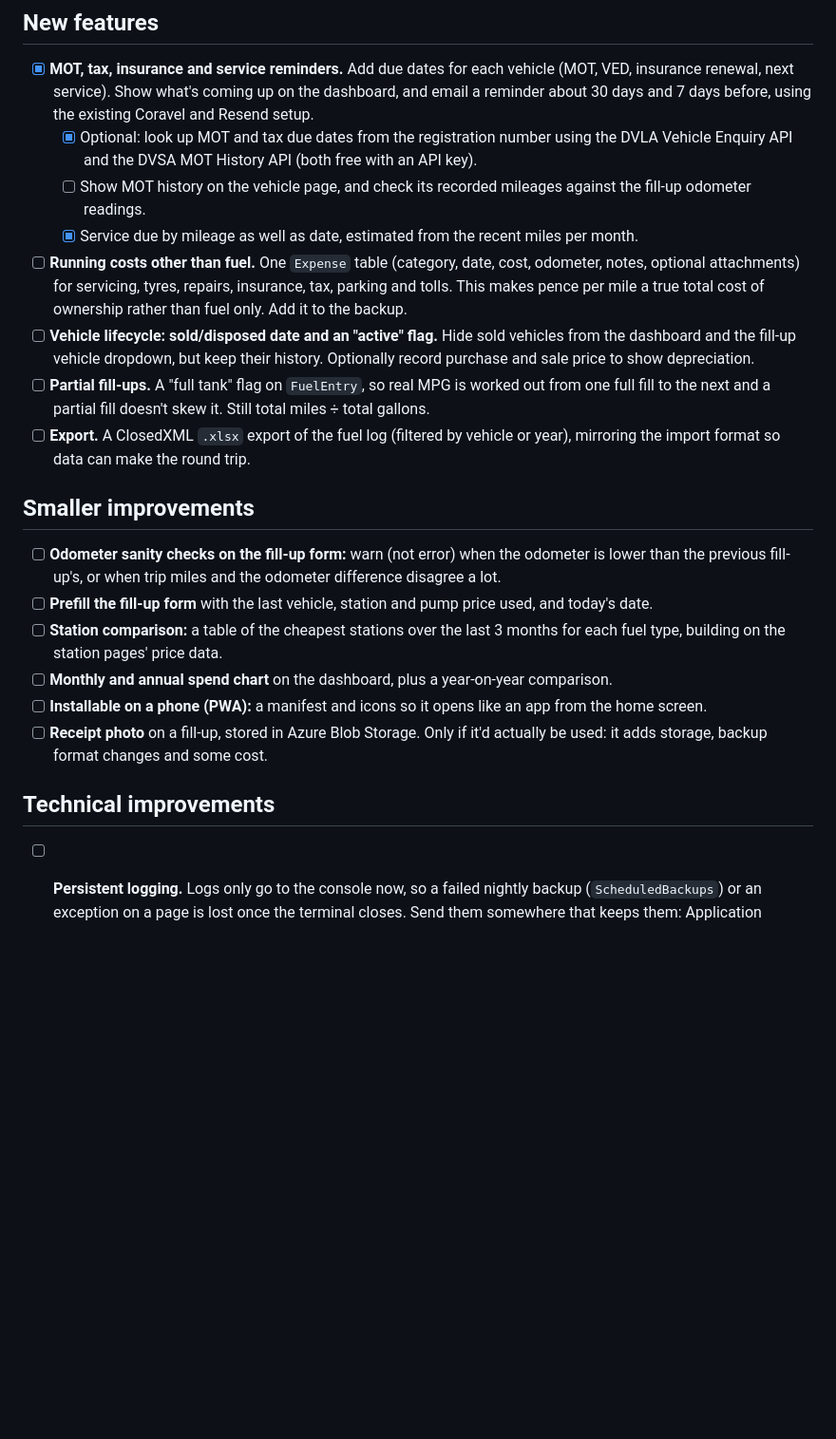
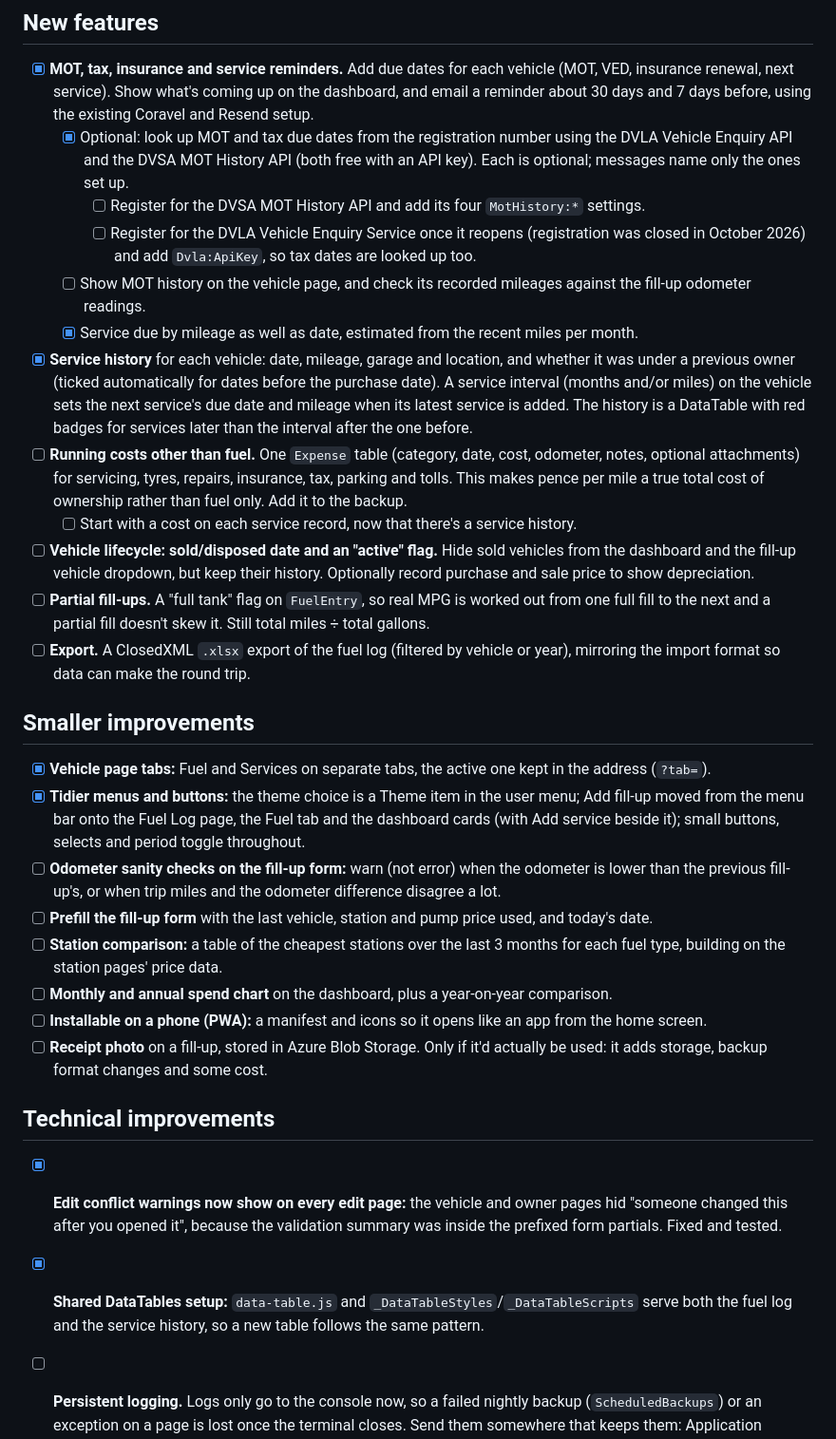
Before and after one commit to doowruc/GreenHedges.Collectors, a Markdown page: docs/vehicle-manager/TODO.md, the part around the change. Shown at 95% size. Rendered like a GitHub page; blank space fills up the shorter version.

Commit message:
Update the to-do list with what's been done
Co-Authored-By: Claude Opus 5.5 <noreply@anthropic.com>

```diff
--- a/docs/vehicle-manager/TODO.md
+++ b/docs/vehicle-manager/TODO.md
@@ -8,12 +8,20 @@ Ideas for future features and improvements, roughly in order of how useful they'
       next service). Show what's coming up on the dashboard, and email a reminder about 30 days and 7 days before,
       using the existing Coravel and Resend setup.
   - [x] Optional: look up MOT and tax due dates from the registration number using the DVLA Vehicle Enquiry API and
-        the DVSA MOT History API (both free with an API key).
+        the DVSA MOT History API (both free with an API key). Each is optional; messages name only the ones set up.
+    - [ ] Register for the DVSA MOT History API and add its four `MotHistory:*` settings.
+    - [ ] Register for the DVLA Vehicle Enquiry Service once it reopens (registration was closed in October 2026)
+          and add `Dvla:ApiKey`, so tax dates are looked up too.
   - [ ] Show MOT history on the vehicle page, and check its recorded mileages against the fill-up odometer readings.
   - [x] Service due by mileage as well as date, estimated from the recent miles per month.
+- [x] **Service history** for each vehicle: date, mileage, garage and location, and whether it was under a previous
+      owner (ticked automatically for dates before the purchase date). A service interval (months and/or miles) on the
+      vehicle sets the next service's due date and mileage when its latest service is added. The history is a
+      DataTable with red badges for services later than the interval after the one before.
 - [ ] **Running costs other than fuel.** One `Expense` table (category, date, cost, odometer, notes, optional
       attachments) for servicing, tyres, repairs, insurance, tax, parking and tolls. This makes pence per mile a true
       total cost of ownership rather than fuel only. Add it to the backup.
+  - [ ] Start with a cost on each service record, now that there's a service history.
 - [ ] **Vehicle lifecycle: sold/disposed date and an "active" flag.** Hide sold vehicles from the dashboard and the
       fill-up vehicle dropdown, but keep their history. Optionally record purchase and sale price to show depreciation.
 - [ ] **Partial fill-ups.** A "full tank" flag on `FuelEntry`, so real MPG is worked out from one full fill to the
@@ -23,6 +31,10 @@ Ideas for future features and improvements, roughly in order of how useful they'
 
 ## Smaller improvements
 
+- [x] **Vehicle page tabs:** Fuel and Services on separate tabs, the active one kept in the address (`?tab=`).
+- [x] **Tidier menus and buttons:** the theme choice is a Theme item in the user menu; Add fill-up moved from the menu
+      bar onto the Fuel Log page, the Fuel tab and the dashboard cards (with Add service beside it); small buttons,
+      selects and period toggle throughout.
 - [ ] **Odometer sanity checks on the fill-up form:** warn (not error) when the odometer is lower than the previous
       fill-up's, or when trip miles and the odometer difference disagree a lot.
 - [ ] **Prefill the fill-up form** with the last vehicle, station and pump price used, and today's date.
@@ -35,6 +47,10 @@ Ideas for future features and improvements, roughly in order of how useful they'
 
 ## Technical improvements
 
+- [x] **Edit conflict warnings now show on every edit page:** the vehicle and owner pages hid "someone changed this
+      after you opened it", because the validation summary was inside the prefixed form partials. Fixed and tested.
+- [x] **Shared DataTables setup:** `data-table.js` and `_DataTableStyles`/`_DataTableScripts` serve both the fuel log
+      and the service history, so a new table follows the same pattern.
 - [ ] **Persistent logging.** Logs only go to the console now, so a failed nightly backup (`ScheduledBackups`) or an
       exception on a page is lost once the terminal closes. Send them somewhere that keeps them: Application
       Insights or Azure Monitor if hosted in Azure, or Serilog writing rolling files locally. Use structured
```
